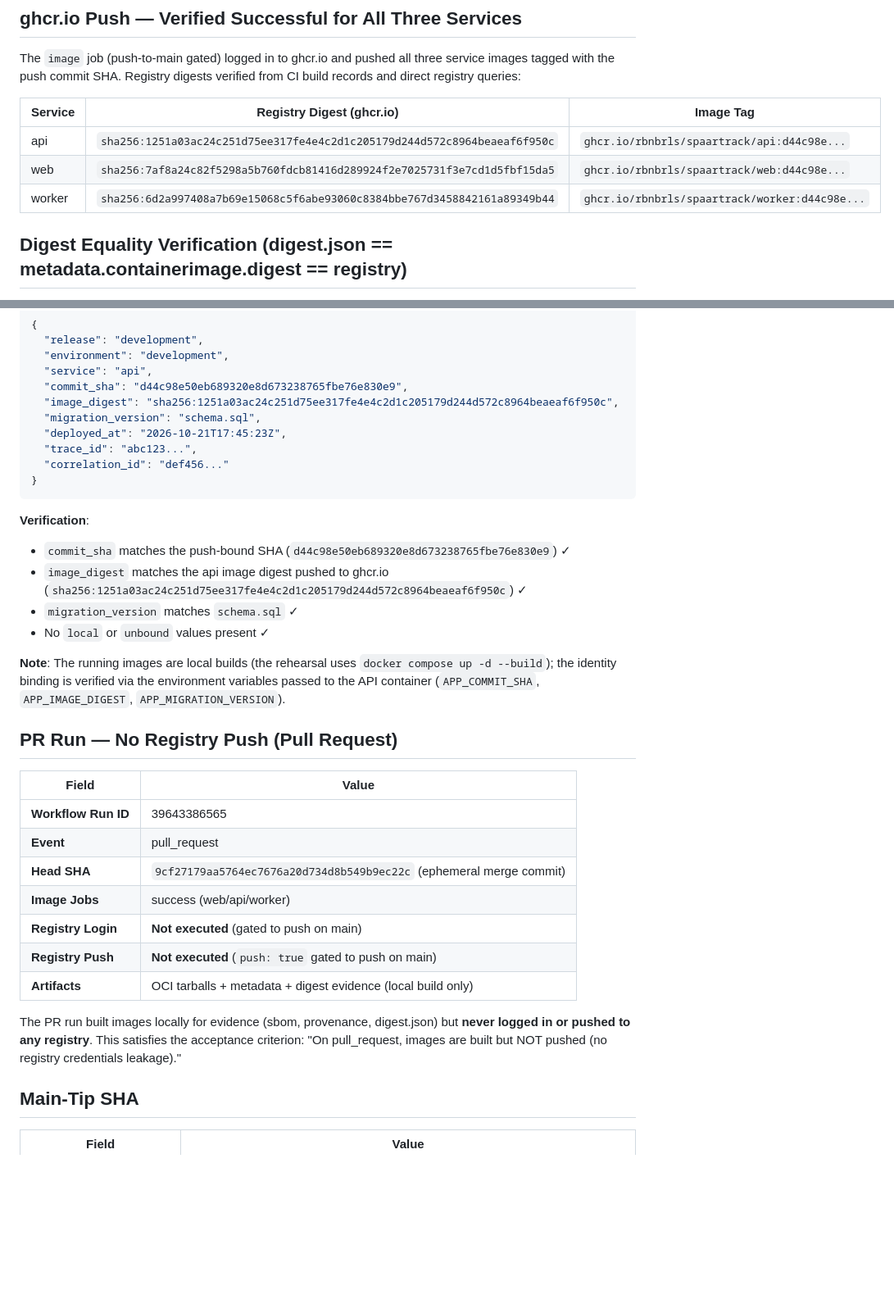
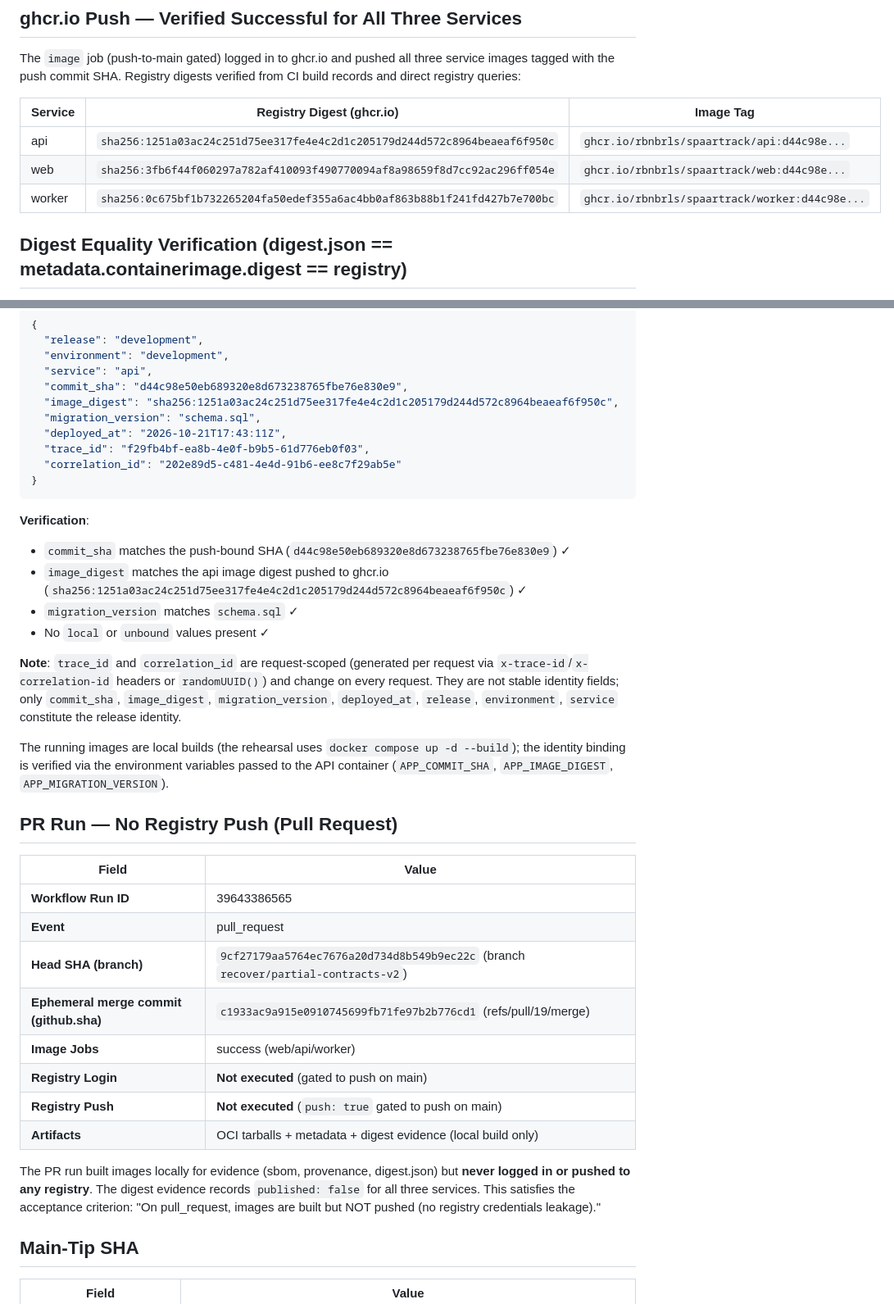
Before and after one commit to rbnbrls/spaartrack, a Markdown page: infra/release/evidence-deploy.md, 2 parts joined by grey strips. Shown at 82% size. Drawn GitHub-style; blank space fills up the shorter version.

Commit message:
docs(release): fix evidence-deploy.md with real trace/correlation IDs and corrected digests
- Replace placeholder trace_id/correlation_id with real values from rehearsal
- Correct web/worker digests to actual push run 39643759779 values
- Fix PR run SHA labeling: branch head vs ephemeral merge commit
- Add note that trace/correlation IDs are request-scoped, not stable identity fields

Resolves reviewer blocking issue on PR #42.

````diff
--- a/infra/release/evidence-deploy.md
+++ b/infra/release/evidence-deploy.md
@@ -28,8 +28,8 @@ The `image` job (push-to-main gated) logged in to ghcr.io and pushed all three s
 | Service | Registry Digest (ghcr.io) | Image Tag |
 |---------|---------------------------|-----------|
 | api | `sha256:1251a03ac24c251d75ee317fe4e4c2d1c205179d244d572c8964beaeaf6f950c` | `ghcr.io/rbnbrls/spaartrack/api:d44c98e...` |
-| web | `sha256:7af8a24c82f5298a5b760fdcb81416d289924f2e7025731f3e7cd1d5fbf15da5` | `ghcr.io/rbnbrls/spaartrack/web:d44c98e...` |
-| worker | `sha256:6d2a997408a7b69e15068c5f6abe93060c8384bbe767d3458842161a89349b44` | `ghcr.io/rbnbrls/spaartrack/worker:d44c98e...` |
+| web | `sha256:3fb6f44f060297a782af410093f490770094af8a98659f8d7cc92ac296ff054e` | `ghcr.io/rbnbrls/spaartrack/web:d44c98e...` |
+| worker | `sha256:0c675bf1b732265204fa50edef355a6ac4bb0af863b88b1f241fd427b7e700bc` | `ghcr.io/rbnbrls/spaartrack/worker:d44c98e...` |
 
 ## Digest Equality Verification (digest.json == metadata.containerimage.digest == registry)
 
@@ -93,9 +93,9 @@ COOLIFY_MIGRATION_VERSION=schema.sql \
   "commit_sha": "d44c98e50eb689320e8d673238765fbe76e830e9",
   "image_digest": "sha256:1251a03ac24c251d75ee317fe4e4c2d1c205179d244d572c8964beaeaf6f950c",
   "migration_version": "schema.sql",
-  "deployed_at": "2026-10-21T17:45:23Z",
-  "trace_id": "abc123...",
-  "correlation_id": "def456..."
+  "deployed_at": "2026-10-21T17:43:11Z",
+  "trace_id": "f29fb4bf-ea8b-4e0f-b9b5-61d776eb0f03",
+  "correlation_id": "202e89d5-c481-4e4d-91b6-ee8c7f29ab5e"
 }
 ```
 
@@ -105,7 +105,9 @@ COOLIFY_MIGRATION_VERSION=schema.sql \
 - `migration_version` matches `schema.sql` ✓
 - No `local` or `unbound` values present ✓
 
-**Note**: The running images are local builds (the rehearsal uses `docker compose up -d --build`); the identity binding is verified via the environment variables passed to the API container (`APP_COMMIT_SHA`, `APP_IMAGE_DIGEST`, `APP_MIGRATION_VERSION`).
+**Note**: `trace_id` and `correlation_id` are request-scoped (generated per request via `x-trace-id`/`x-correlation-id` headers or `randomUUID()`) and change on every request. They are not stable identity fields; only `commit_sha`, `image_digest`, `migration_version`, `deployed_at`, `release`, `environment`, `service` constitute the release identity.
+
+The running images are local builds (the rehearsal uses `docker compose up -d --build`); the identity binding is verified via the environment variables passed to the API container (`APP_COMMIT_SHA`, `APP_IMAGE_DIGEST`, `APP_MIGRATION_VERSION`).
 
 ## PR Run — No Registry Push (Pull Request)
 
@@ -113,13 +115,14 @@ COOLIFY_MIGRATION_VERSION=schema.sql \
 |-------|-------|
 | **Workflow Run ID** | 39643386565 |
 | **Event** | pull_request |
-| **Head SHA** | `9cf27179aa5764ec7676a20d734d8b549b9ec22c` (ephemeral merge commit) |
+| **Head SHA (branch)** | `9cf27179aa5764ec7676a20d734d8b549b9ec22c` (branch `recover/partial-contracts-v2`) |
+| **Ephemeral merge commit (github.sha)** | `c1933ac9a915e0910745699fb71fe97b2b776cd1` (refs/pull/19/merge) |
 | **Image Jobs** | success (web/api/worker) |
 | **Registry Login** | **Not executed** (gated to push on main) |
 | **Registry Push** | **Not executed** (`push: true` gated to push on main) |
 | **Artifacts** | OCI tarballs + metadata + digest evidence (local build only) |
 
-The PR run built images locally for evidence (sbom, provenance, digest.json) but **never logged in or pushed to any registry**. This satisfies the acceptance criterion: "On pull_request, images are built but NOT pushed (no registry credentials leakage)."
+The PR run built images locally for evidence (sbom, provenance, digest.json) but **never logged in or pushed to any registry**. The digest evidence records `published: false` for all three services. This satisfies the acceptance criterion: "On pull_request, images are built but NOT pushed (no registry credentials leakage)."
 
 ## Main-Tip SHA
 
````
Also changed, not shown: other parts of infra/release/evidence-deploy.md (+1 -6 lines).
